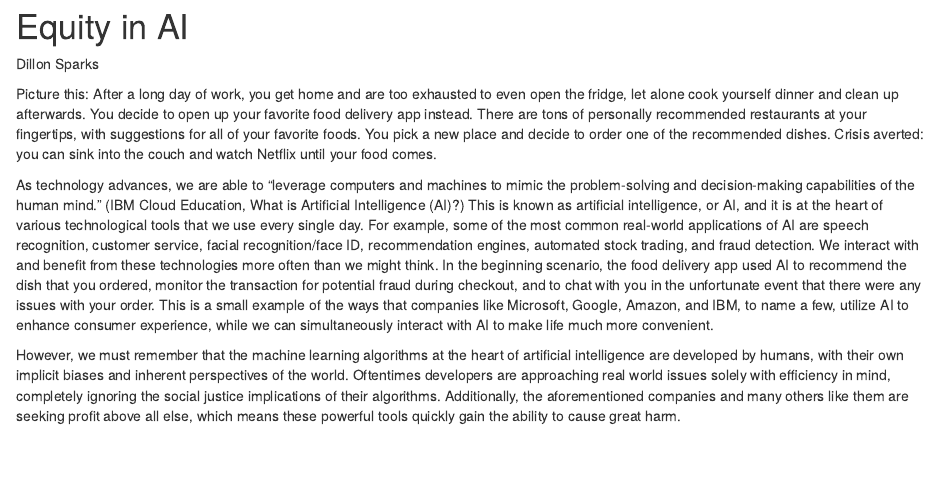
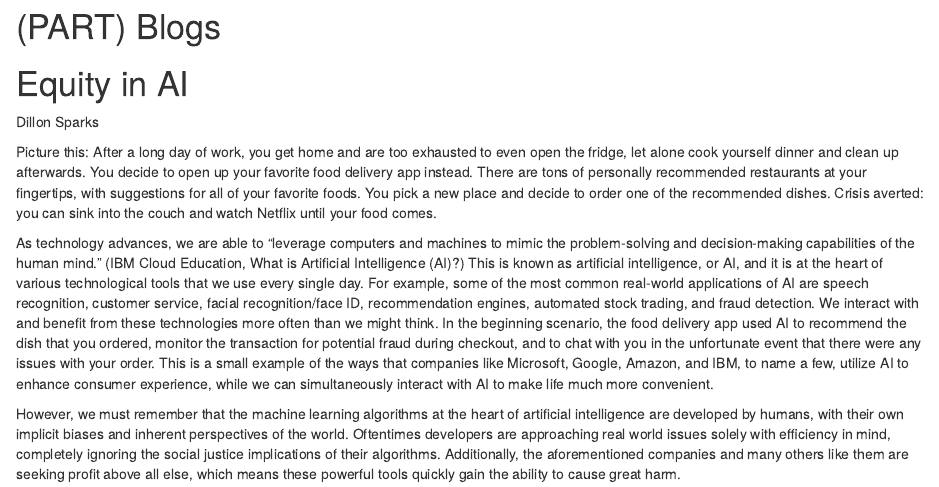
Before and after one commit to jtr13/cc22tt, an R Markdown document (CC.Rmd): the page in a window 1100 px wide, from its top. Rendered offline with R 4.5, knitr and Pandoc, with nearby package versions; drawn as R Markdown's standard HTML page in place of the format the file asks for.

Commit message:
Update CC.Rmd

```diff
--- a/CC.Rmd
+++ b/CC.Rmd
@@ -1,3 +1,5 @@
+# (PART) Blogs
+
 # Equity in AI
 
 Dillon Sparks
```
